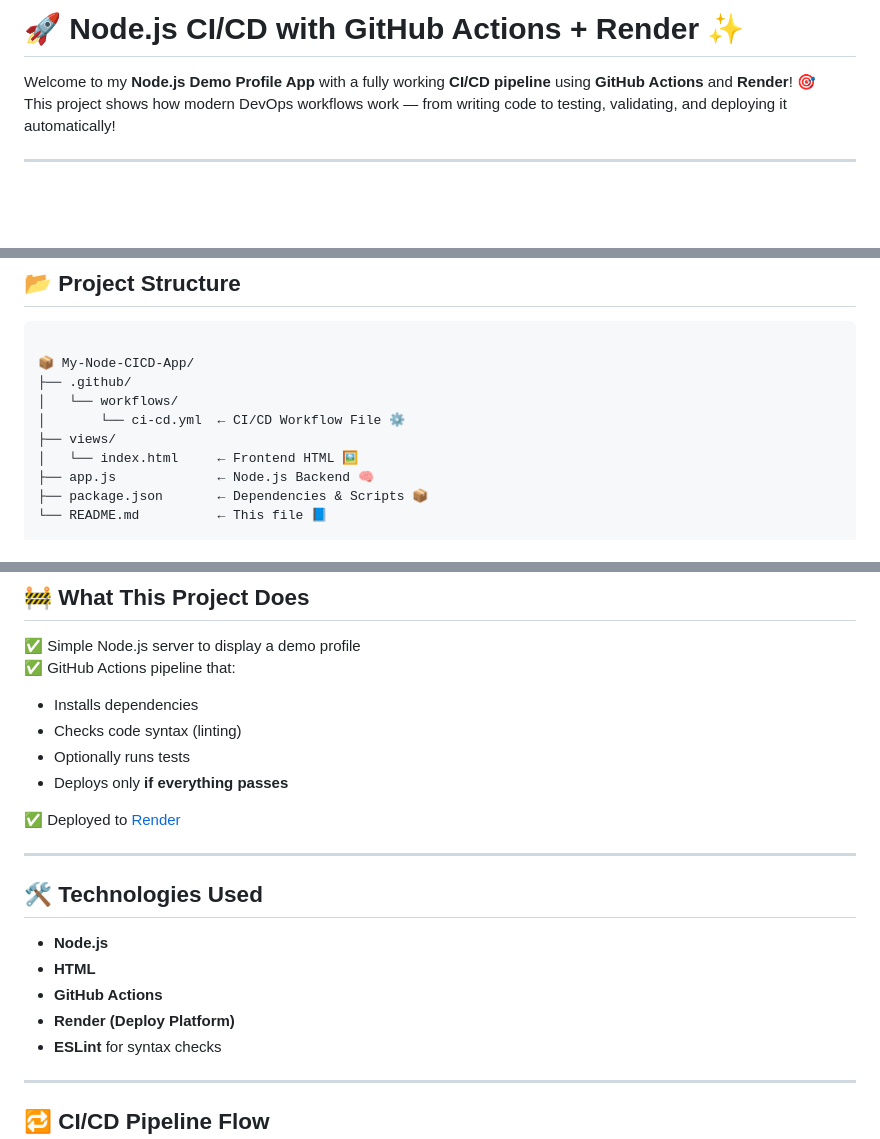
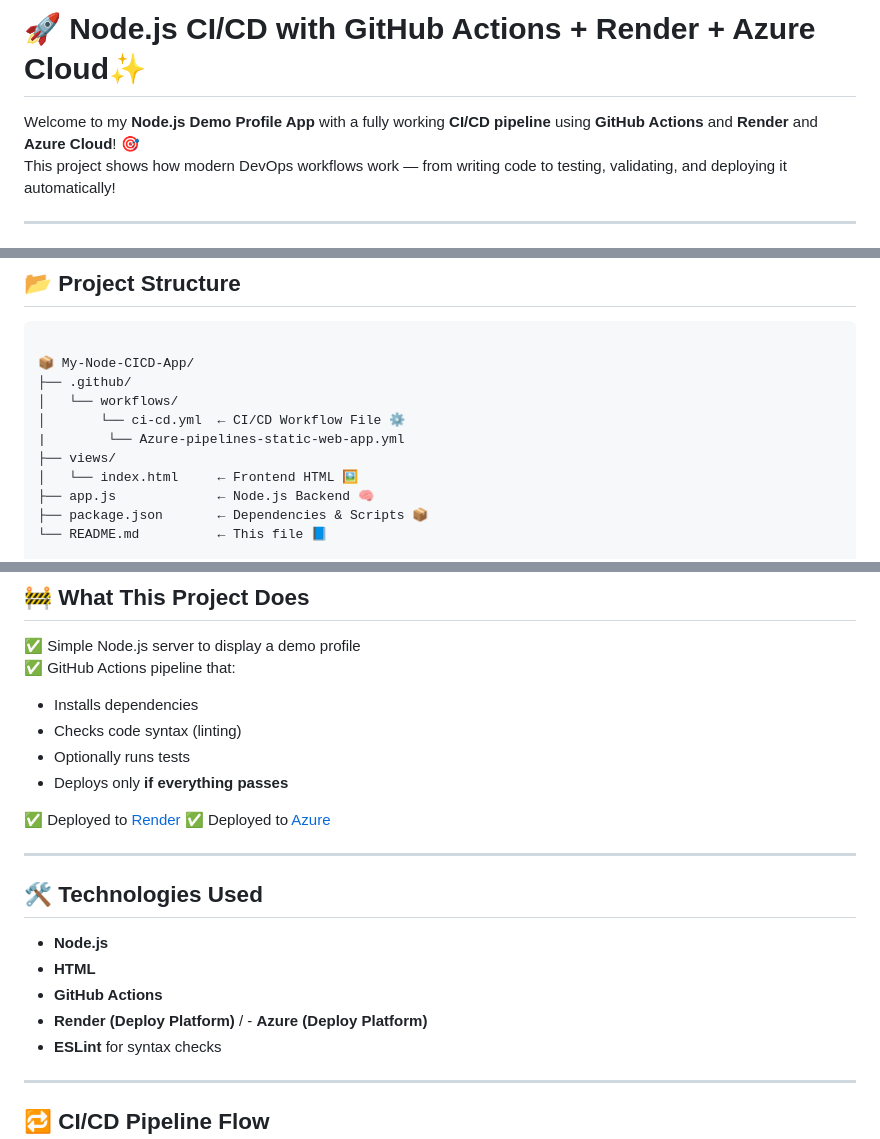
Before and after one commit to elonerajeev/Building-CI-CD-With-GitHub-Action, a Markdown page: README.md, 3 parts joined by grey strips. Drawn GitHub-style; blank space fills up the shorter version.

```diff
--- a/README.md
+++ b/README.md
@@ -1,7 +1,7 @@
 
-# 🚀 Node.js CI/CD with GitHub Actions + Render ✨
+# 🚀 Node.js CI/CD with GitHub Actions + Render + Azure Cloud✨
 
-Welcome to my **Node.js Demo Profile App** with a fully working **CI/CD pipeline** using **GitHub Actions** and **Render**! 🎯
+Welcome to my **Node.js Demo Profile App** with a fully working **CI/CD pipeline** using **GitHub Actions** and **Render** and **Azure Cloud**! 🎯
 This project shows how modern DevOps workflows work — from writing code to testing, validating, and deploying it automatically!
 
 ---
@@ -26,6 +26,7 @@ This project shows how modern DevOps workflows work — from writing code to tes
 ├── .github/
 │   └── workflows/
 │       └── ci-cd.yml  ← CI/CD Workflow File ⚙️
+|        └── Azure-pipelines-static-web-app.yml
 ├── views/
 │   └── index.html     ← Frontend HTML 🖼️
 ├── app.js             ← Node.js Backend 🧠
@@ -46,6 +47,7 @@ This project shows how modern DevOps workflows work — from writing code to tes
 - Deploys only **if everything passes**
 
 ✅ Deployed to [Render](https://render.com)
+✅ Deployed to [Azure](https://azure.com)
 
 ---
 
@@ -54,7 +56,7 @@ This project shows how modern DevOps workflows work — from writing code to tes
 - **Node.js**
 - **HTML**
 - **GitHub Actions**
-- **Render (Deploy Platform)**
+- **Render (Deploy Platform)** / - **Azure (Deploy Platform)**
 - **ESLint** for syntax checks
 
 ---
```
